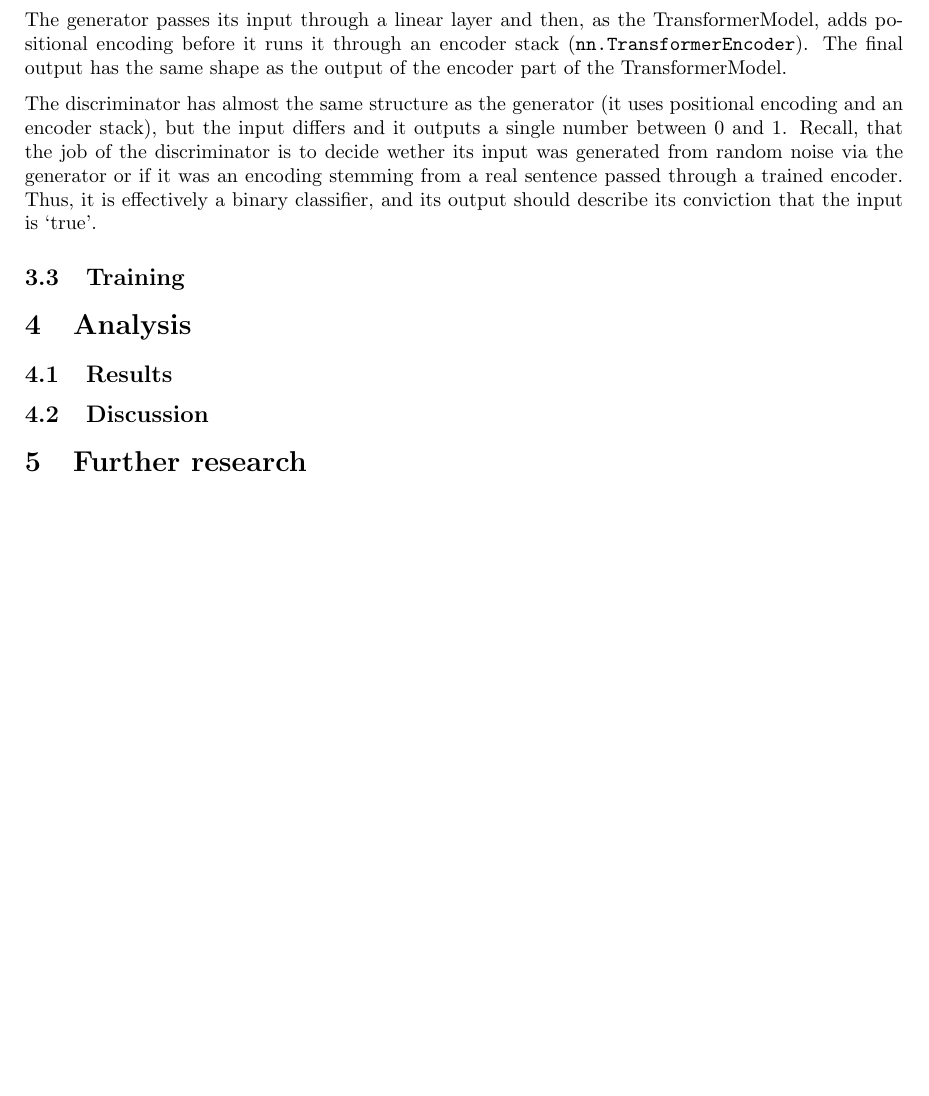
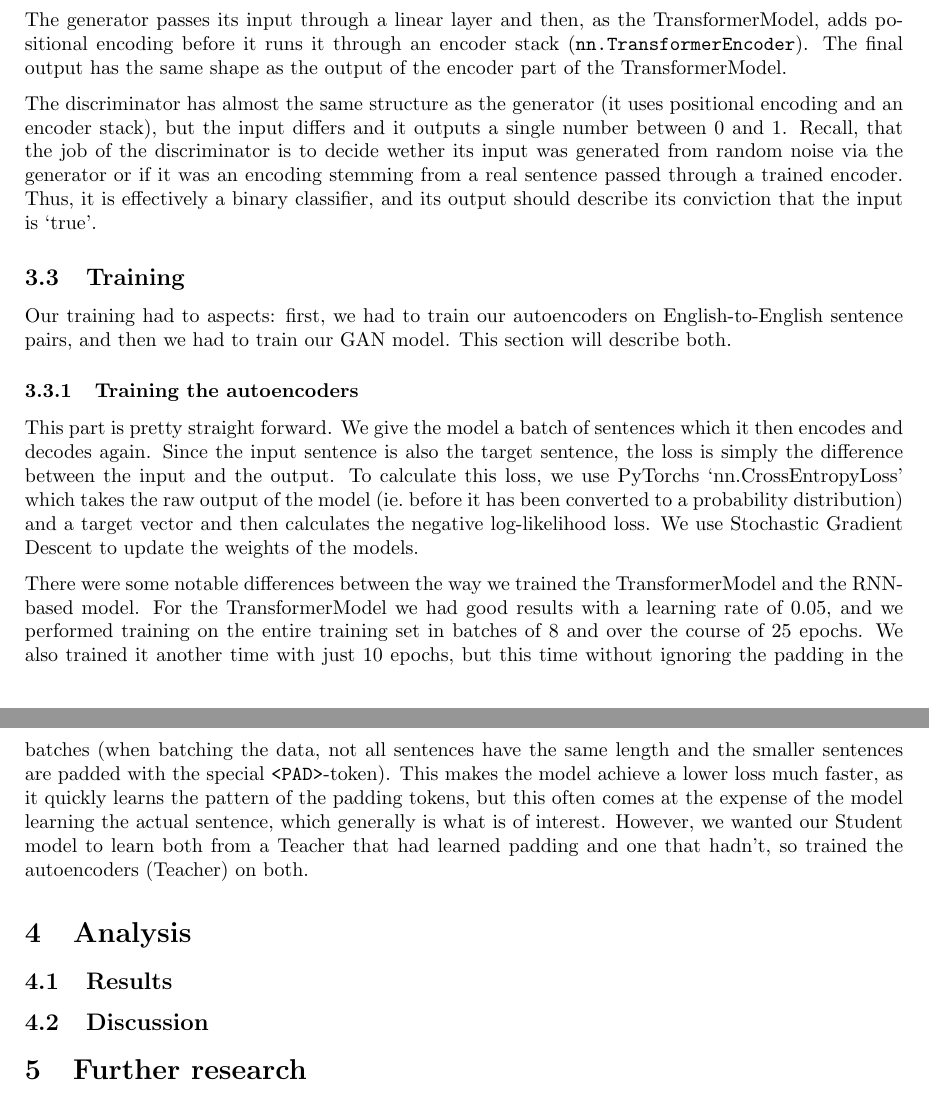
Before and after one commit to andreashhpetersen/adversarial-text-generation, a LaTeX paper (report/main.tex): part of page 5 of 6 before the commit and two parts of pages 5 and 6 of 6 after it, the two joined at a grey line, cut so that both start at the same text, the shorter picture padded with empty space. Compiled offline with pdfLaTeX.

Commit message:
begin training section

```diff
--- a/report/main.tex
+++ b/report/main.tex
@@ -311,6 +316,35 @@ describe its conviction that the input is `true'.
 
 \subsection{Training}\label{sec:training}
 
+Our training had to aspects: first, we had to train our autoencoders on
+English-to-English sentence pairs, and then we had to train our GAN model. This
+section will describe both.
+
+\subsubsection{Training the autoencoders}
+
+This part is pretty straight forward. We give the model a batch of sentences
+which it then encodes and decodes again. Since the input sentence is also the
+target sentence, the loss is simply the difference between the input and the
+output. To calculate this loss, we use PyTorchs `nn.CrossEntropyLoss' which
+takes the raw output of the model (ie.\ before it has been converted to a
+probability distribution) and a target vector and then calculates the negative
+log-likelihood loss. We use Stochastic Gradient Descent to update the weights of
+the models.
+
+There were some notable differences between the way we trained the
+TransformerModel and the RNN-based model. For the TransformerModel we had good
+results with a learning rate of 0.05, and we performed training on the entire
+training set in batches of 8 and over the course of 25 epochs. We also trained
+it another time with just 10 epochs, but this time without ignoring the padding
+in the batches (when batching the data, not all sentences have the same length
+and the smaller sentences are padded with the special \texttt{<PAD>}-token).
+This makes the model achieve a lower loss much faster, as it quickly learns the
+pattern of the padding tokens, but this often comes at the expense of the model
+learning the actual sentence, which generally is what is of interest. However,
+we wanted our Student model to learn both from a Teacher that had learned
+padding and one that hadn't, so trained the autoencoders (Teacher) on both.
+
+
 
 \section{Analysis}\label{sec:analysis}
 
```
Also changed, not shown: report/main.pdf, report/main.tex (5 more changed lines).
